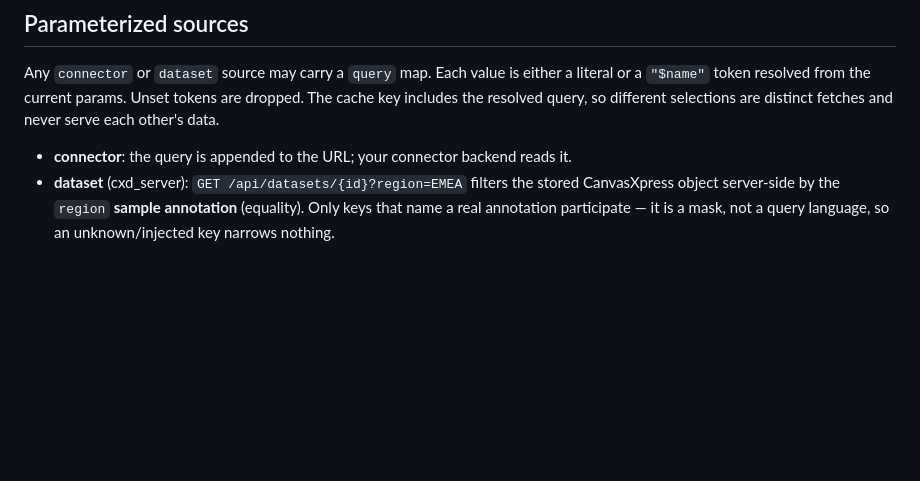
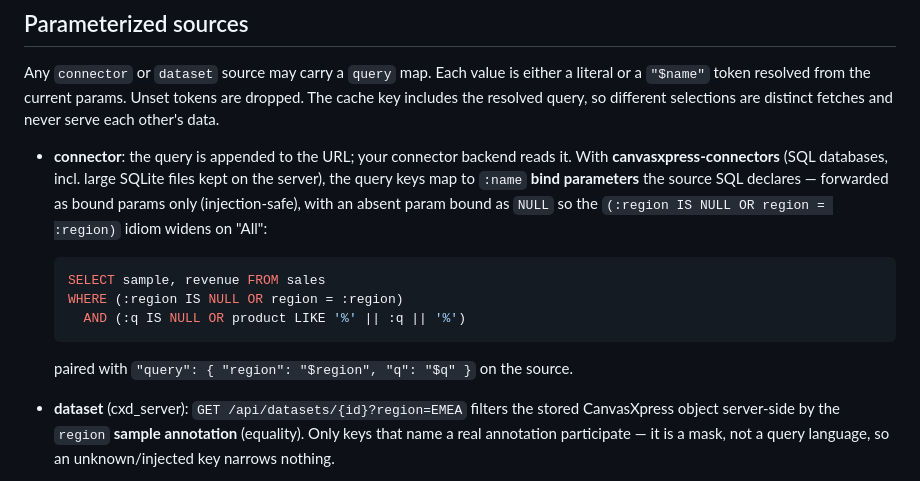
Before and after one commit to neuhausi/canvasxpress-dashboards, a Markdown page: docs/live-data-controls.md, the part around the change. GitHub-like rendering; blank space fills up the shorter version.

Commit message:
Docs: note SQL bind-param path for connector sources (widening idiom)
Co-Authored-By: Claude Opus 4.8 <noreply@anthropic.com>

````diff
--- a/docs/live-data-controls.md
+++ b/docs/live-data-controls.md
@@ -71,7 +71,18 @@ a literal or a `"$name"` token resolved from the current params. Unset tokens ar
 dropped. The cache key includes the resolved query, so different selections are
 distinct fetches and never serve each other's data.
 
-- **connector**: the query is appended to the URL; your connector backend reads it.
+- **connector**: the query is appended to the URL; your connector backend reads it. With
+  **canvasxpress-connectors** (SQL databases, incl. large SQLite files kept on the server),
+  the query keys map to `:name` **bind parameters** the source SQL declares — forwarded as
+  bound params only (injection-safe), with an absent param bound as `NULL` so the
+  `(:region IS NULL OR region = :region)` idiom widens on "All":
+
+  ```sql
+  SELECT sample, revenue FROM sales
+  WHERE (:region IS NULL OR region = :region)
+    AND (:q IS NULL OR product LIKE '%' || :q || '%')
+  ```
+  paired with `"query": { "region": "$region", "q": "$q" }` on the source.
 - **dataset** (cxd_server): `GET /api/datasets/{id}?region=EMEA` filters the stored
   CanvasXpress object server-side by the `region` **sample annotation** (equality).
   Only keys that name a real annotation participate — it is a mask, not a query
````
